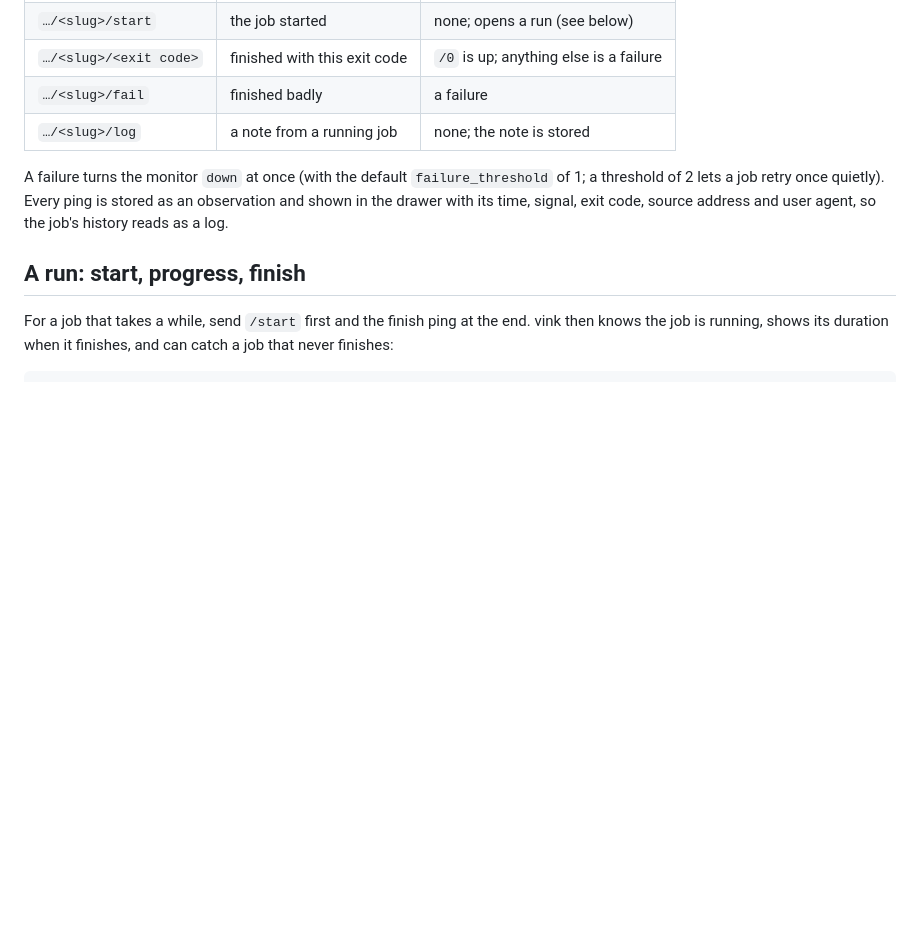
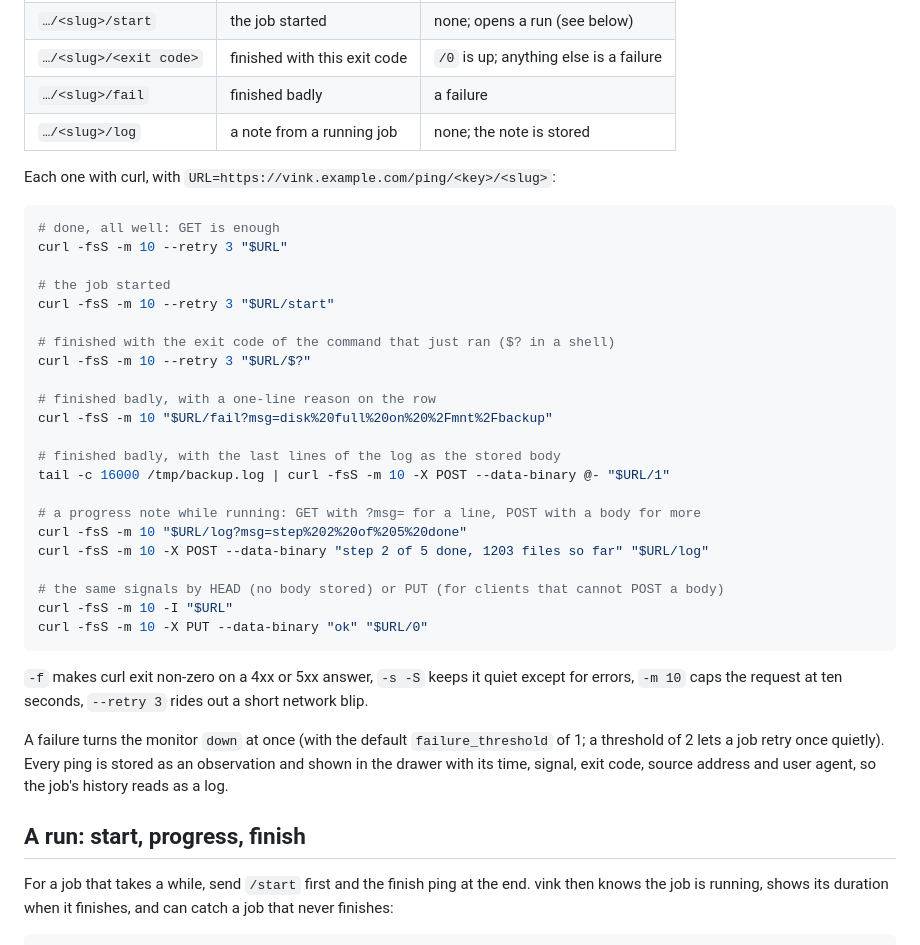
Before and after one commit to w4jnl/vink, a Markdown page: docs/heartbeats.md, the part around the change. GitHub-like rendering; blank space fills up the shorter version.

Commit message:
docs: a curl line per signal
Co-Authored-By: Claude Fable 5.1 <noreply@anthropic.com>
Claude-Session: https://claude.ai/code/session_01G7YaKFrqueGmQUKgHW81zx

````diff
--- a/docs/heartbeats.md
+++ b/docs/heartbeats.md
@@ -37,6 +37,36 @@ Append one segment to the URL to say more than "done":
 | `…/<slug>/<exit code>` | finished with this exit code | `/0` is up; anything else is a failure |
 | `…/<slug>/fail` | finished badly | a failure |
 | `…/<slug>/log` | a note from a running job | none; the note is stored |
+
+Each one with curl, with `URL=https://vink.example.com/ping/<key>/<slug>`:
+
+```sh
+# done, all well: GET is enough
+curl -fsS -m 10 --retry 3 "$URL"
+
+# the job started
+curl -fsS -m 10 --retry 3 "$URL/start"
+
+# finished with the exit code of the command that just ran ($? in a shell)
+curl -fsS -m 10 --retry 3 "$URL/$?"
+
+# finished badly, with a one-line reason on the row
+curl -fsS -m 10 "$URL/fail?msg=disk%20full%20on%20%2Fmnt%2Fbackup"
+
+# finished badly, with the last lines of the log as the stored body
+tail -c 16000 /tmp/backup.log | curl -fsS -m 10 -X POST --data-binary @- "$URL/1"
+
+# a progress note while running: GET with ?msg= for a line, POST with a body for more
+curl -fsS -m 10 "$URL/log?msg=step%202%20of%205%20done"
+curl -fsS -m 10 -X POST --data-binary "step 2 of 5 done, 1203 files so far" "$URL/log"
+
+# the same signals by HEAD (no body stored) or PUT (for clients that cannot POST a body)
+curl -fsS -m 10 -I "$URL"
+curl -fsS -m 10 -X PUT --data-binary "ok" "$URL/0"
+```
+
+`-f` makes curl exit non-zero on a 4xx or 5xx answer, `-s -S` keeps it quiet except for errors,
+`-m 10` caps the request at ten seconds, `--retry 3` rides out a short network blip.
 
 A failure turns the monitor `down` at once (with the default `failure_threshold` of 1; a
 threshold of 2 lets a job retry once quietly). Every ping is stored as an observation and shown
````
